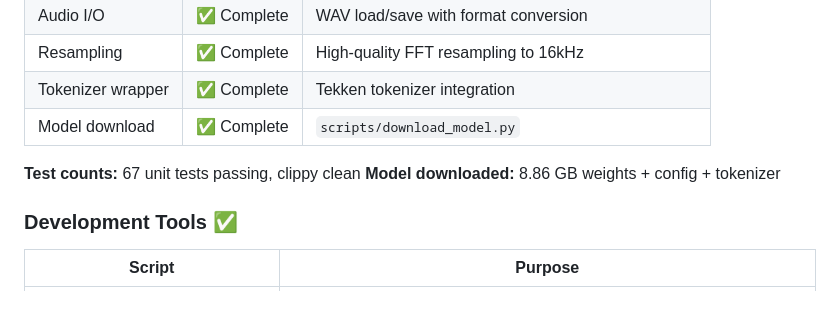
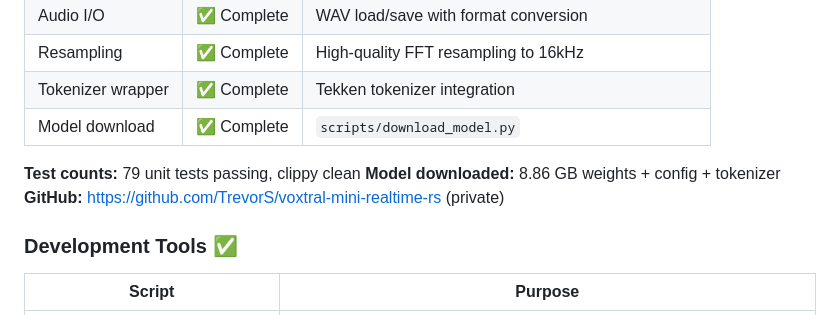
Before and after one commit to TrevorS/voxtral-mini-realtime-rs, a Markdown page: docs/CONTINUATION.md, the part around one of its changes. GitHub-like rendering.

```diff
--- a/docs/CONTINUATION.md
+++ b/docs/CONTINUATION.md
@@ -28,8 +28,9 @@ Pure Rust implementation of Voxtral Mini 4B Realtime using the Burn ML framework
 | Tokenizer wrapper | ✅ Complete | Tekken tokenizer integration |
 | Model download | ✅ Complete | `scripts/download_model.py` |
 
-**Test counts:** 67 unit tests passing, clippy clean
+**Test counts:** 79 unit tests passing, clippy clean
 **Model downloaded:** 8.86 GB weights + config + tokenizer
+**GitHub:** https://github.com/TrevorS/voxtral-mini-realtime-rs (private)
 
 ### Development Tools ✅
 
```
Also changed, not shown: other parts of docs/CONTINUATION.md (+56 -10 lines), CLAUDE.md (added, +97 -0 lines).
